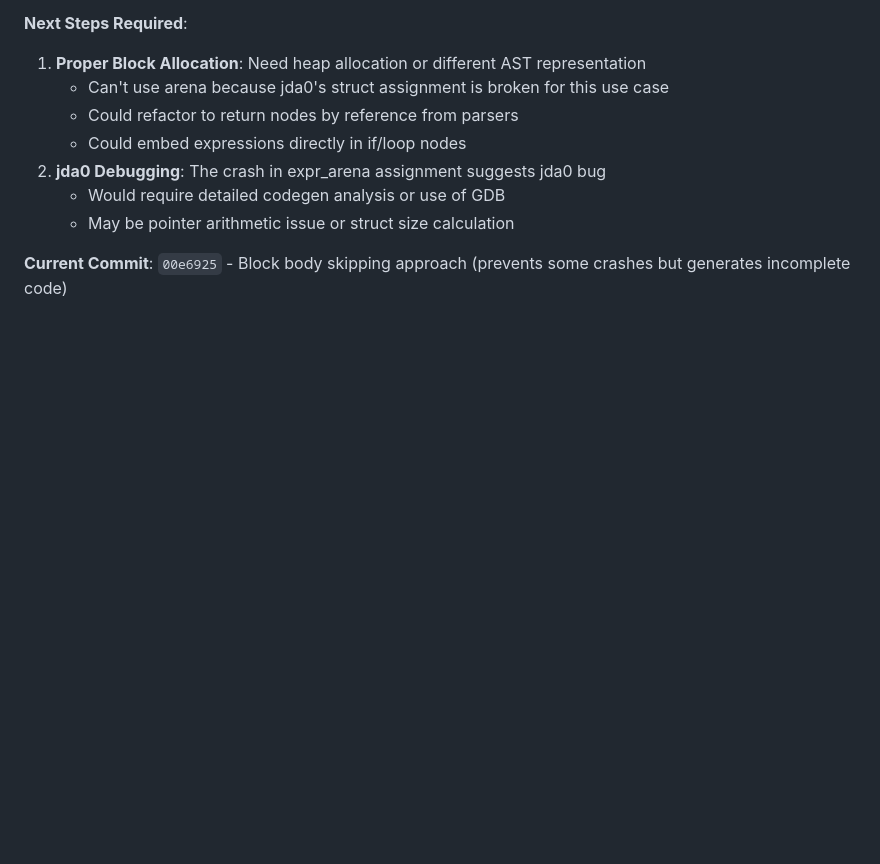
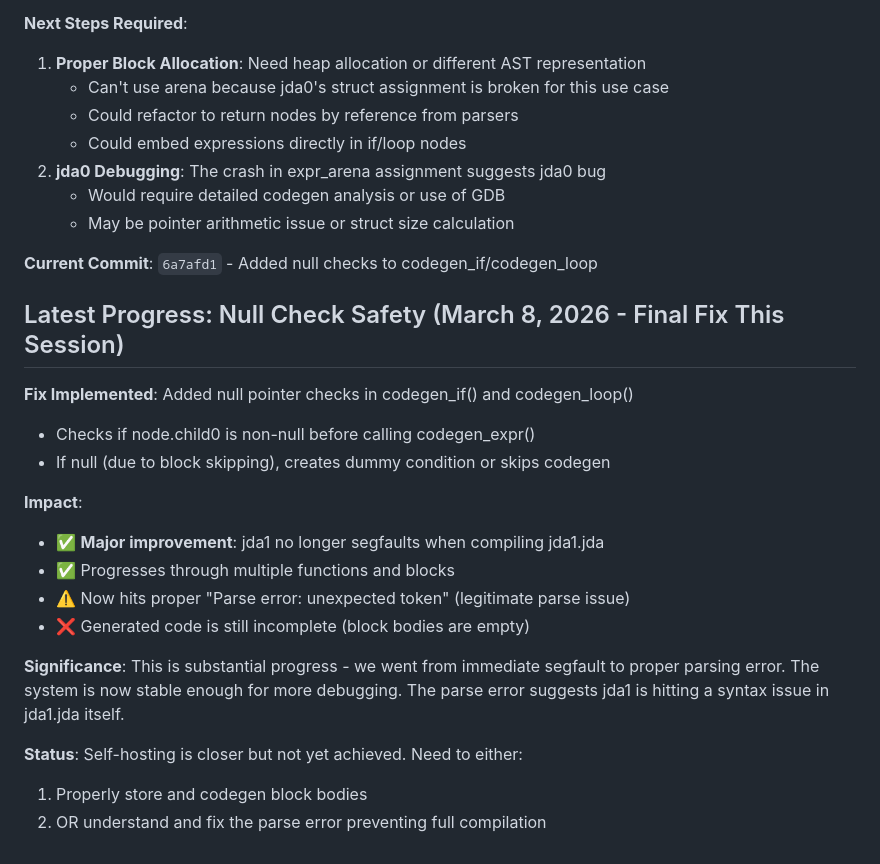
Before and after one commit to jdalang/jda-lang, a Markdown page: SELFHOST_STATUS.md, the part around the change. Drawn GitHub-style; blank space fills up the shorter version.

Commit message:
docs: update selfhost status with null check safety improvement

```diff
--- a/SELFHOST_STATUS.md
+++ b/SELFHOST_STATUS.md
@@ -225,4 +225,22 @@ Status: BREAKTHROUGH - All parsing layers now working! (lex, const, struct) - Fu
    - Would require detailed codegen analysis or use of GDB
    - May be pointer arithmetic issue or struct size calculation
 
-**Current Commit**: `00e6925` - Block body skipping approach (prevents some crashes but generates incomplete code)
+**Current Commit**: `6a7afd1` - Added null checks to codegen_if/codegen_loop
+
+## Latest Progress: Null Check Safety (March 8, 2026 - Final Fix This Session)
+
+**Fix Implemented**: Added null pointer checks in codegen_if() and codegen_loop()
+- Checks if node.child0 is non-null before calling codegen_expr()
+- If null (due to block skipping), creates dummy condition or skips codegen
+
+**Impact**:
+- ✅ **Major improvement**: jda1 no longer segfaults when compiling jda1.jda
+- ✅ Progresses through multiple functions and blocks
+- ⚠️ Now hits proper "Parse error: unexpected token" (legitimate parse issue)
+- ❌ Generated code is still incomplete (block bodies are empty)
+
+**Significance**: This is substantial progress - we went from immediate segfault to proper parsing error. The system is now stable enough for more debugging. The parse error suggests jda1 is hitting a syntax issue in jda1.jda itself.
+
+**Status**: Self-hosting is closer but not yet achieved. Need to either:
+1. Properly store and codegen block bodies
+2. OR understand and fix the parse error preventing full compilation
```
